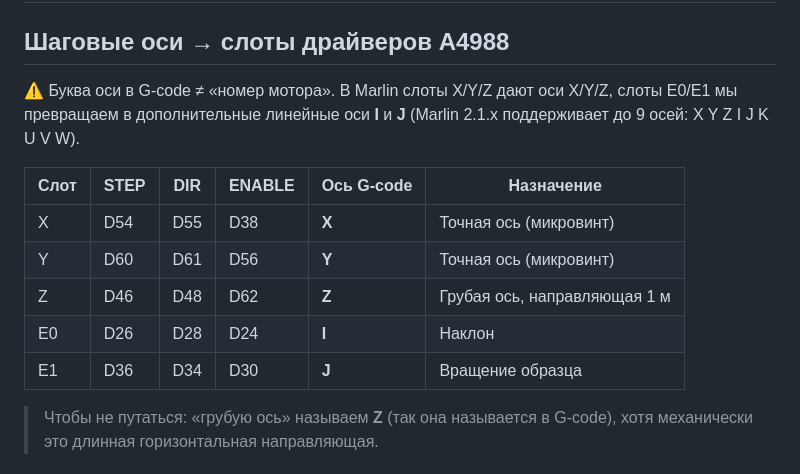
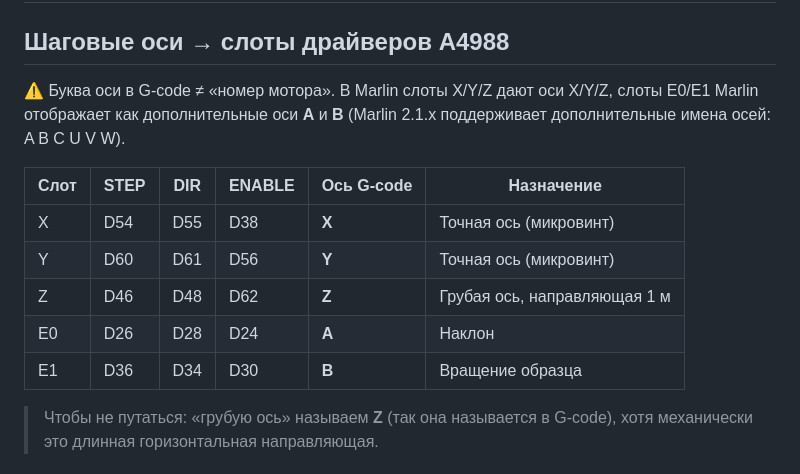
Before and after one commit to Eugene-Prokopev/TomoRamps, a Markdown page: docs/axis_map.md, the part around one of its changes. Rendered like a GitHub page.

Commit message:
Document Marlin A and B axes

```diff
--- a/docs/axis_map.md
+++ b/docs/axis_map.md
@@ -3,16 +3,16 @@
 ## Шаговые оси → слоты драйверов A4988
 
 ⚠️ Буква оси в G-code ≠ «номер мотора». В Marlin слоты X/Y/Z дают оси X/Y/Z,
-слоты E0/E1 мы превращаем в дополнительные линейные оси **I** и **J**
-(Marlin 2.1.x поддерживает до 9 осей: X Y Z I J K U V W).
+слоты E0/E1 Marlin отображает как дополнительные оси **A** и **B**
+(Marlin 2.1.x поддерживает дополнительные имена осей: A B C U V W).
 
 | Слот | STEP | DIR | ENABLE | Ось G-code | Назначение |
 |------|------|-----|--------|-----------|------------|
 | X  | D54 | D55 | D38 | **X** | Точная ось (микровинт) |
 | Y  | D60 | D61 | D56 | **Y** | Точная ось (микровинт) |
 | Z  | D46 | D48 | D62 | **Z** | Грубая ось, направляющая 1 м |
-| E0 | D26 | D28 | D24 | **I** | Наклон |
-| E1 | D36 | D34 | D30 | **J** | Вращение образца |
+| E0 | D26 | D28 | D24 | **A** | Наклон |
+| E1 | D36 | D34 | D30 | **B** | Вращение образца |
 
 > Чтобы не путаться: «грубую ось» называем **Z** (так она называется в G-code),
 > хотя механически это длинная горизонтальная направляющая.
```
Also changed, not shown: other parts of docs/axis_map.md (+4 -4 lines).
